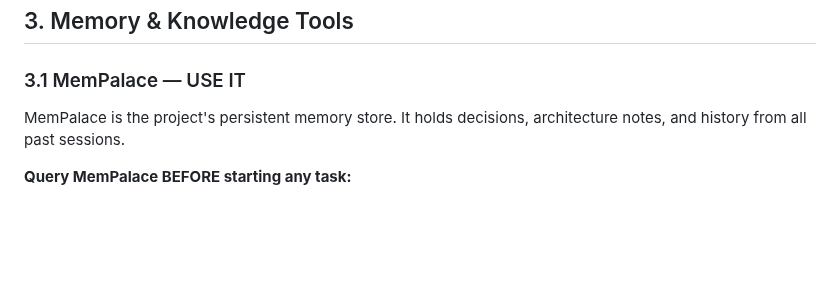
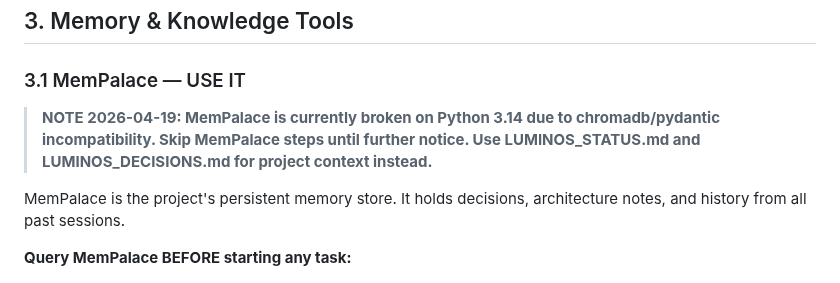
Before and after one commit to vrapatel2002/luminos-os, a Markdown page: AGENTS.md, the part around the change. Rendered like a GitHub page; blank space fills up the shorter version.

```diff
--- a/AGENTS.md
+++ b/AGENTS.md
@@ -48,6 +48,8 @@ Luminos OS is a custom Arch Linux distribution built on:
 ## 3. Memory & Knowledge Tools
 
 ### 3.1 MemPalace — USE IT
+> **NOTE 2026-04-19: MemPalace is currently broken on Python 3.14 due to chromadb/pydantic incompatibility. Skip MemPalace steps until further notice. Use LUMINOS_STATUS.md and LUMINOS_DECISIONS.md for project context instead.**
+
 MemPalace is the project's persistent memory store. It holds decisions, architecture notes, and history from all past sessions.
 
 **Query MemPalace BEFORE starting any task:**
```
Also changed, not shown: GEMINI.md (+1 -0 lines).
